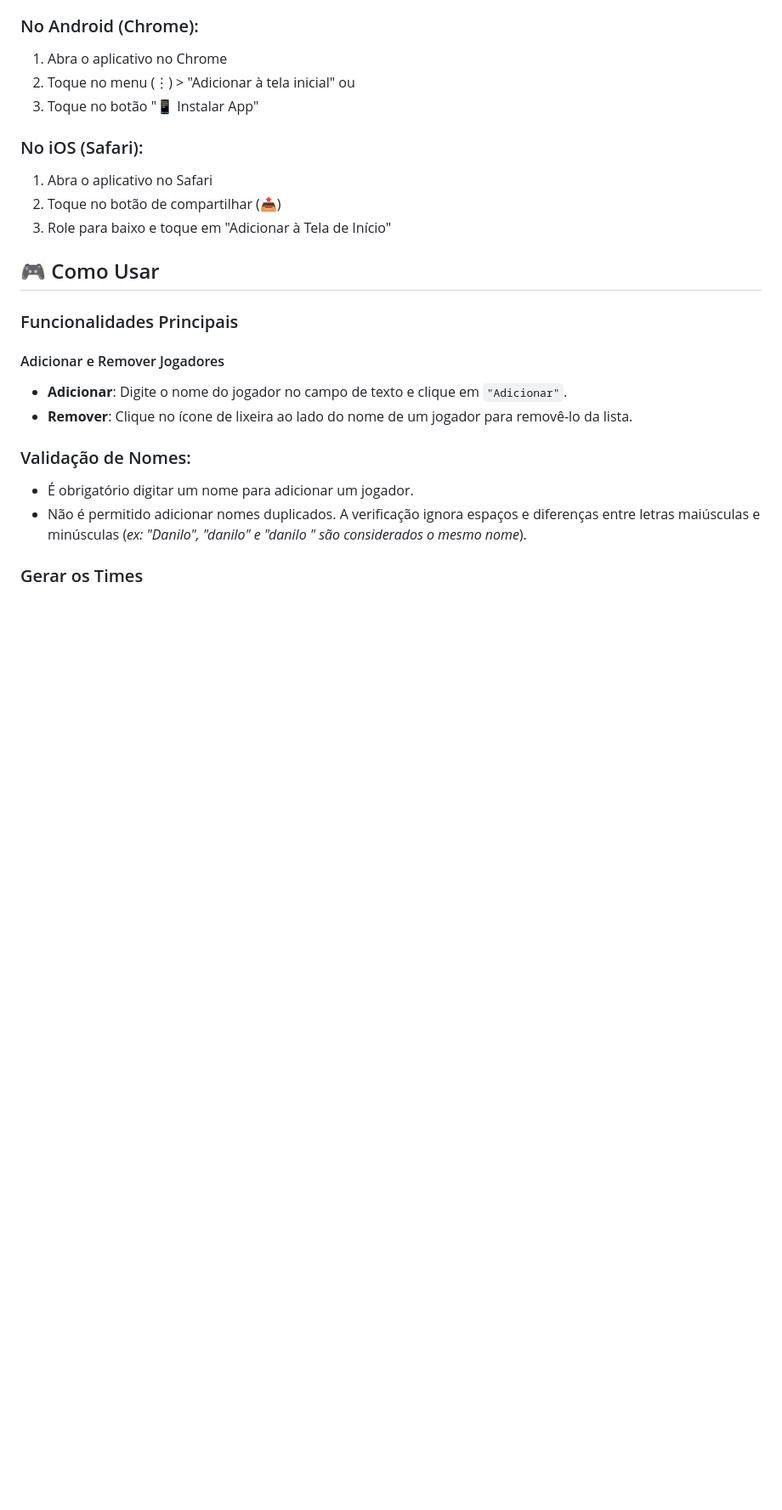
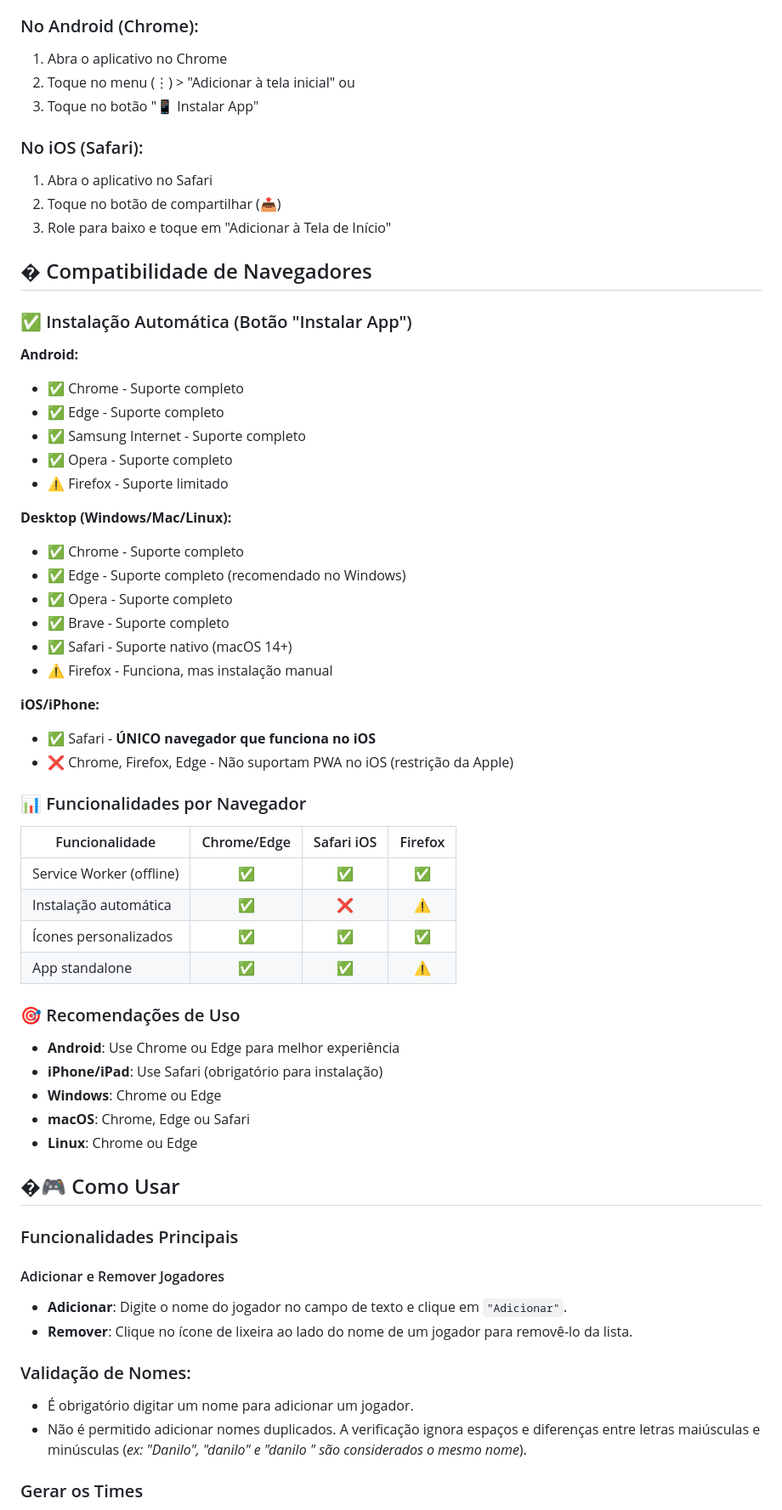
Before and after one commit to Daniloazevedo-dev/futsal-draw-system, a Markdown page: README.md, the part around the change. Shown: that part at 85% size. GitHub-like rendering; blank space fills up the shorter version.

Commit message:
docs: adicionar seção de compatibilidade de navegadores
- Documentar suporte completo para Chrome, Edge, Opera e Brave

- Explicar limitações do iOS (apenas Safari funciona)

- Adicionar tabela comparativa de funcionalidades por navegador

- Incluir recomendações específicas por plataforma

- Esclarecer que PWA funciona offline em todos navegadores

```diff
--- a/README.md
+++ b/README.md
@@ -57,7 +57,47 @@ O aplicativo abrirá automaticamente no navegador em `http://localhost:8080`
 2. Toque no botão de compartilhar (📤)
 3. Role para baixo e toque em "Adicionar à Tela de Início"
 
-## 🎮 Como Usar
+## � Compatibilidade de Navegadores
+
+### ✅ Instalação Automática (Botão "Instalar App")
+
+**Android:**
+- ✅ Chrome - Suporte completo
+- ✅ Edge - Suporte completo
+- ✅ Samsung Internet - Suporte completo
+- ✅ Opera - Suporte completo
+- ⚠️ Firefox - Suporte limitado
+
+**Desktop (Windows/Mac/Linux):**
+- ✅ Chrome - Suporte completo
+- ✅ Edge - Suporte completo (recomendado no Windows)
+- ✅ Opera - Suporte completo
+- ✅ Brave - Suporte completo
+- ✅ Safari - Suporte nativo (macOS 14+)
+- ⚠️ Firefox - Funciona, mas instalação manual
+
+**iOS/iPhone:**
+- ✅ Safari - **ÚNICO navegador que funciona no iOS**
+- ❌ Chrome, Firefox, Edge - Não suportam PWA no iOS (restrição da Apple)
+
+### 📊 Funcionalidades por Navegador
+
+| Funcionalidade | Chrome/Edge | Safari iOS | Firefox |
+|---|:---:|:---:|:---:|
+| Service Worker (offline) | ✅ | ✅ | ✅ |
+| Instalação automática | ✅ | ❌ | ⚠️ |
+| Ícones personalizados | ✅ | ✅ | ✅ |
+| App standalone | ✅ | ✅ | ⚠️ |
+
+### 🎯 Recomendações de Uso
+
+- **Android**: Use Chrome ou Edge para melhor experiência
+- **iPhone/iPad**: Use Safari (obrigatório para instalação)
+- **Windows**: Chrome ou Edge
+- **macOS**: Chrome, Edge ou Safari
+- **Linux**: Chrome ou Edge
+
+## �🎮 Como Usar
 
 ### Funcionalidades Principais
 
```
